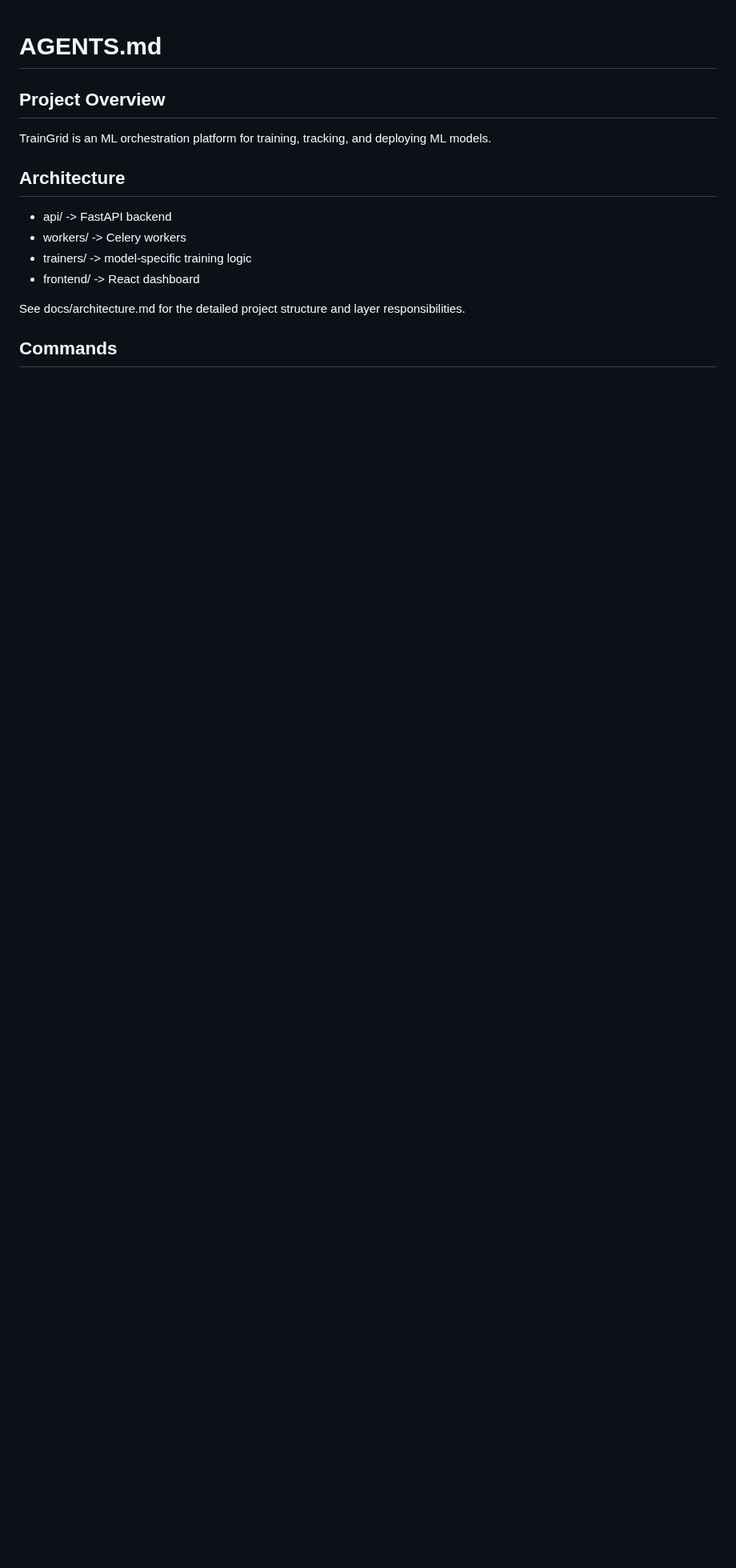
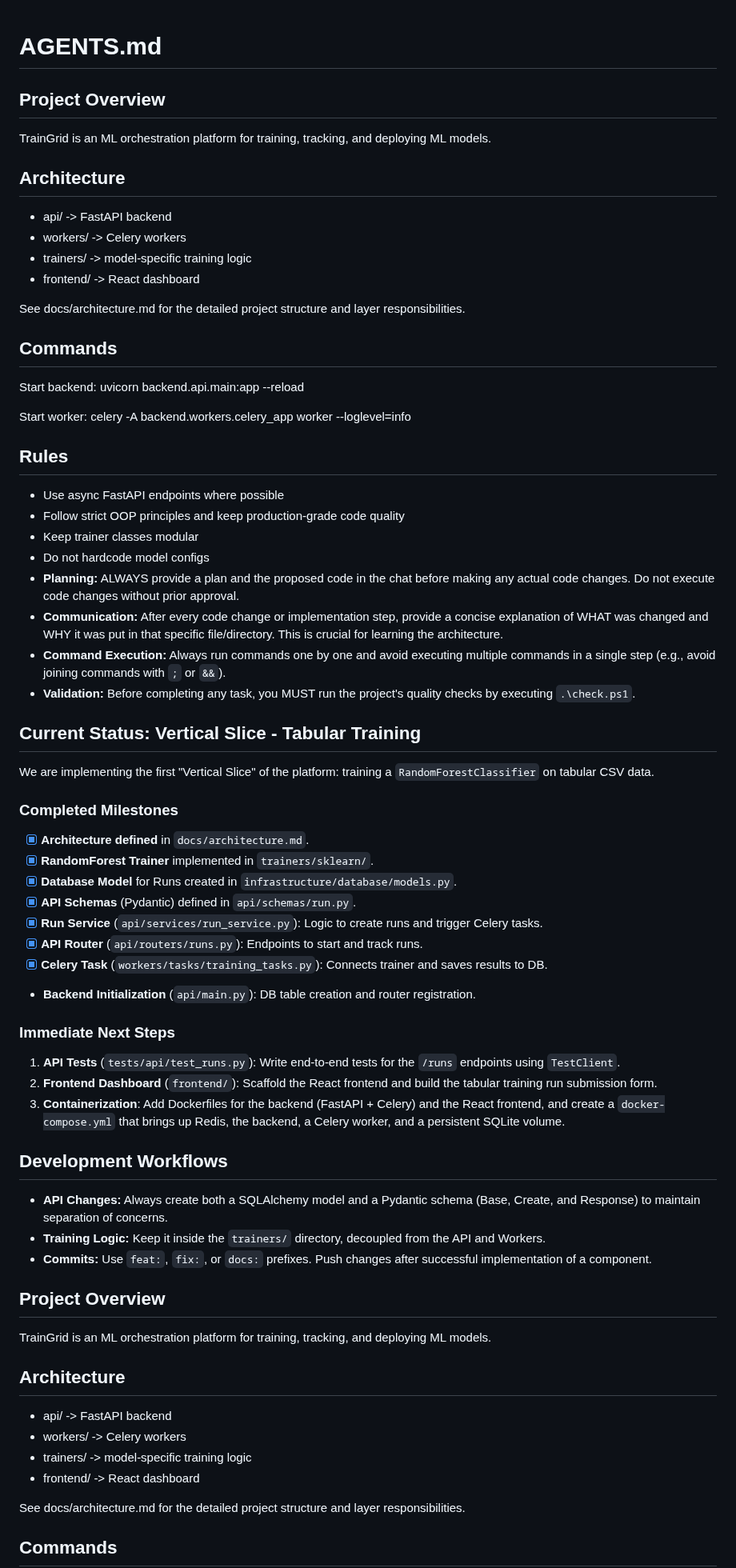
Before and after one commit to Sip4818/TrainGrid, a Markdown page: AGENTS.md, the part around the change. Shown at 80% size. Drawn GitHub-style; blank space fills up the shorter version.

```diff
--- a/AGENTS.md
+++ b/AGENTS.md
@@ -1,4 +1,56 @@
 # AGENTS.md
+
+## Project Overview
+TrainGrid is an ML orchestration platform for training,
+tracking, and deploying ML models.
+
+## Architecture
+- api/ -> FastAPI backend
+- workers/ -> Celery workers
+- trainers/ -> model-specific training logic
+- frontend/ -> React dashboard
+
+See docs/architecture.md for the detailed project structure and layer responsibilities.
+
+## Commands
+Start backend:
+uvicorn backend.api.main:app --reload
+
+Start worker:
+celery -A backend.workers.celery_app worker --loglevel=info
+
+## Rules
+- Use async FastAPI endpoints where possible
+- Follow strict OOP principles and keep production-grade code quality
+- Keep trainer classes modular
+- Do not hardcode model configs
+- **Planning:** ALWAYS provide a plan and the proposed code in the chat before making any actual code changes. Do not execute code changes without prior approval.
+- **Communication:** After every code change or implementation step, provide a concise explanation of WHAT was changed and WHY it was put in that specific file/directory. This is crucial for learning the architecture.
+- **Command Execution:** Always run commands one by one and avoid executing multiple commands in a single step (e.g., avoid joining commands with `;` or `&&`).
+- **Validation:** Before completing any task, you MUST run the project's quality checks by executing `.\check.ps1`.
+
+## Current Status: Vertical Slice - Tabular Training
+We are implementing the first "Vertical Slice" of the platform: training a `RandomForestClassifier` on tabular CSV data.
+
+### Completed Milestones
+- [x] **Architecture defined** in `docs/architecture.md`.
+- [x] **RandomForest Trainer** implemented in `trainers/sklearn/`.
+- [x] **Database Model** for Runs created in `infrastructure/database/models.py`.
+- [x] **API Schemas** (Pydantic) defined in `api/schemas/run.py`.
+- [x] **Run Service** (`api/services/run_service.py`): Logic to create runs and trigger Celery tasks.
+- [x] **API Router** (`api/routers/runs.py`): Endpoints to start and track runs.
+- [x] **Celery Task** (`workers/tasks/training_tasks.py`): Connects trainer and saves results to DB.
+- **Backend Initialization** (`api/main.py`): DB table creation and router registration.
+
+### Immediate Next Steps
+1.  **API Tests** (`tests/api/test_runs.py`): Write end-to-end tests for the `/runs` endpoints using `TestClient`.
+2.  **Frontend Dashboard** (`frontend/`): Scaffold the React frontend and build the tabular training run submission form.
+3.  **Containerization**: Add Dockerfiles for the backend (FastAPI + Celery) and the React frontend, and create a `docker-compose.yml` that brings up Redis, the backend, a Celery worker, and a persistent SQLite volume.
+
+## Development Workflows
+- **API Changes:** Always create both a SQLAlchemy model and a Pydantic schema (Base, Create, and Response) to maintain separation of concerns.
+- **Training Logic:** Keep it inside the `trainers/` directory, decoupled from the API and Workers.
+- **Commits:** Use `feat:`, `fix:`, or `docs:` prefixes. Push changes after successful implementation of a component.
 
 ## Project Overview
 TrainGrid is an ML orchestration platform for training,
```
